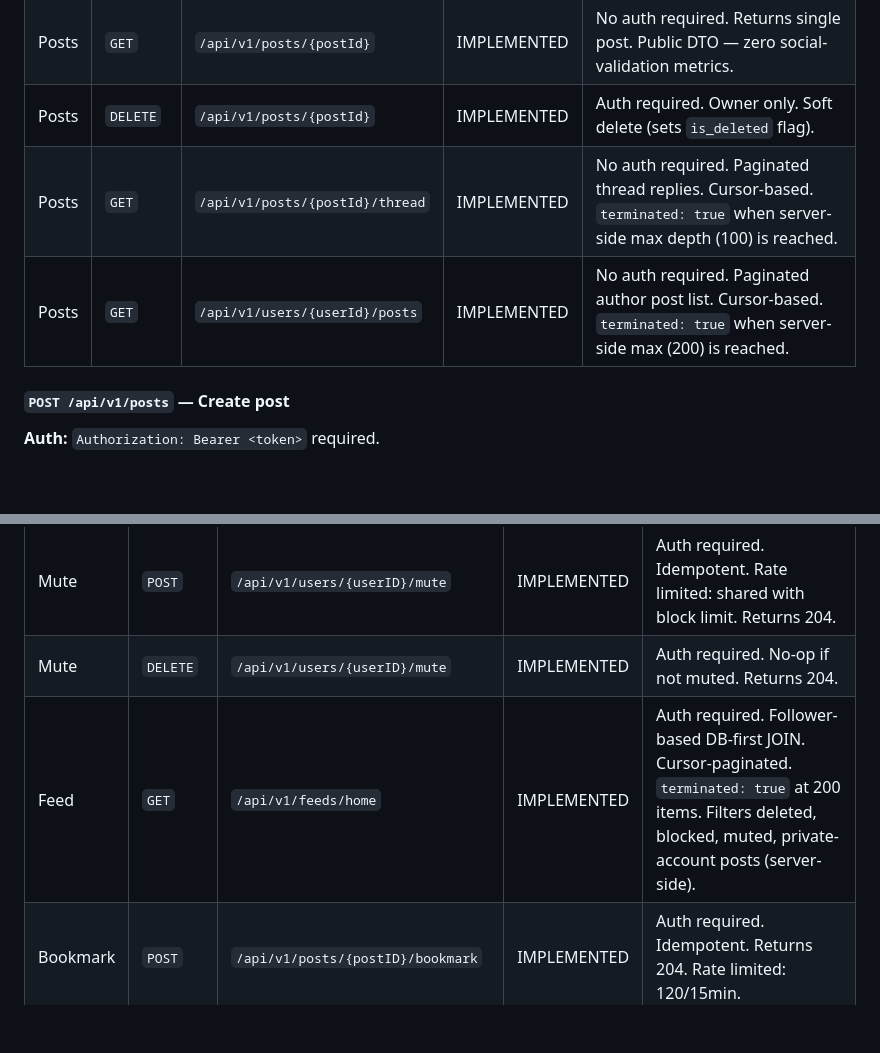
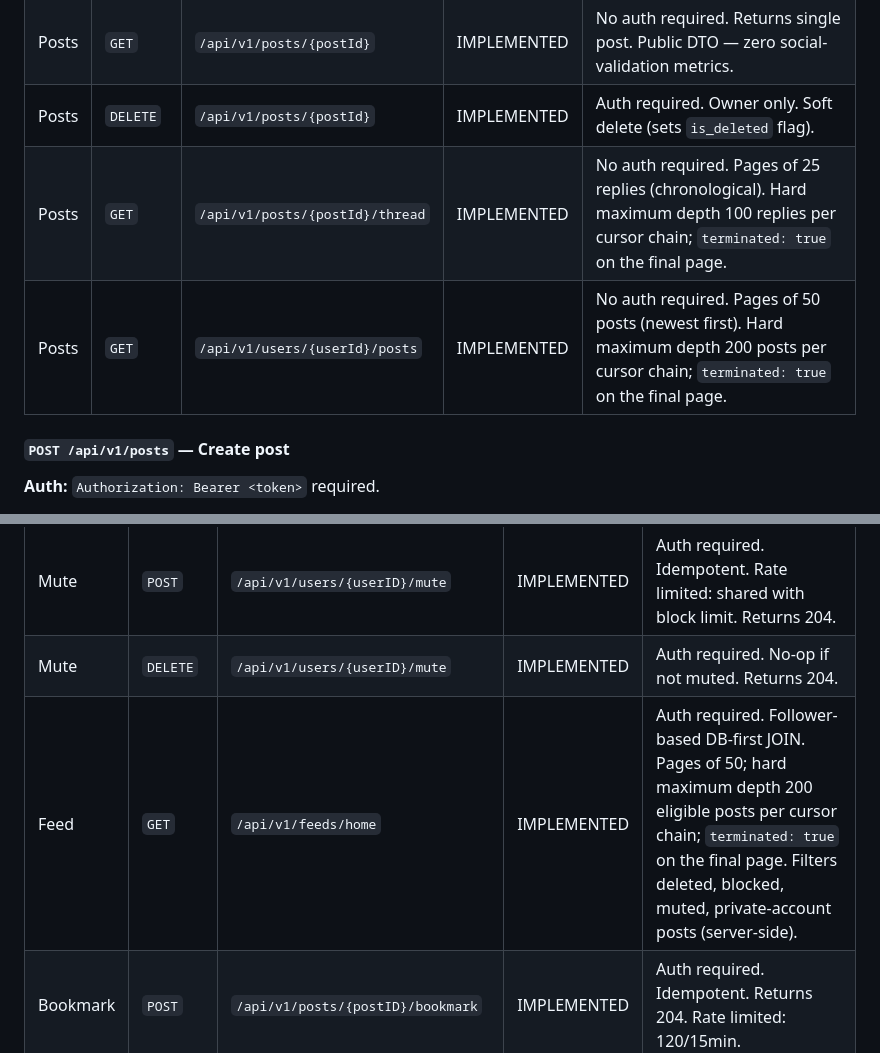
Before and after one commit to mohamadkaifshaik/dzerothAI, a Markdown page: docs/API_CONTRACTS.md, 2 parts joined by grey strips. Rendered like a GitHub page; blank space fills up the shorter version.

```diff
--- a/docs/API_CONTRACTS.md
+++ b/docs/API_CONTRACTS.md
@@ -110,8 +109,8 @@ Authorization: Bearer <jwt_access_token>
 | Posts | `POST` | `/api/v1/posts` | IMPLEMENTED | Auth required. Rate limited: 30 requests per 15 min per user (fail-closed Redis policy). See request/response below. |
 | Posts | `GET` | `/api/v1/posts/{postId}` | IMPLEMENTED | No auth required. Returns single post. Public DTO — zero social-validation metrics. |
 | Posts | `DELETE` | `/api/v1/posts/{postId}` | IMPLEMENTED | Auth required. Owner only. Soft delete (sets `is_deleted` flag). |
-| Posts | `GET` | `/api/v1/posts/{postId}/thread` | IMPLEMENTED | No auth required. Paginated thread replies. Cursor-based. `terminated: true` when server-side max depth (100) is reached. |
-| Posts | `GET` | `/api/v1/users/{userId}/posts` | IMPLEMENTED | No auth required. Paginated author post list. Cursor-based. `terminated: true` when server-side max (200) is reached. |
+| Posts | `GET` | `/api/v1/posts/{postId}/thread` | IMPLEMENTED | No auth required. Pages of 25 replies (chronological). Hard maximum depth 100 replies per cursor chain; `terminated: true` on the final page. |
+| Posts | `GET` | `/api/v1/users/{userId}/posts` | IMPLEMENTED | No auth required. Pages of 50 posts (newest first). Hard maximum depth 200 posts per cursor chain; `terminated: true` on the final page. |
 
 #### `POST /api/v1/posts` — Create post
 
@@ -248,7 +250,7 @@ Authorization: Bearer <jwt_access_token>
 | Block | `DELETE` | `/api/v1/users/{userID}/block` | IMPLEMENTED | Auth required. No-op if not blocked. Returns 204. |
 | Mute | `POST` | `/api/v1/users/{userID}/mute` | IMPLEMENTED | Auth required. Idempotent. Rate limited: shared with block limit. Returns 204. |
 | Mute | `DELETE` | `/api/v1/users/{userID}/mute` | IMPLEMENTED | Auth required. No-op if not muted. Returns 204. |
-| Feed | `GET` | `/api/v1/feeds/home` | IMPLEMENTED | Auth required. Follower-based DB-first JOIN. Cursor-paginated. `terminated: true` at 200 items. Filters deleted, blocked, muted, private-account posts (server-side). |
+| Feed | `GET` | `/api/v1/feeds/home` | IMPLEMENTED | Auth required. Follower-based DB-first JOIN. Pages of 50; hard maximum depth 200 eligible posts per cursor chain; `terminated: true` on the final page. Filters deleted, blocked, muted, private-account posts (server-side). |
 | Bookmark | `POST` | `/api/v1/posts/{postID}/bookmark` | IMPLEMENTED | Auth required. Idempotent. Returns 204. Rate limited: 120/15min. |
 | Bookmark | `DELETE` | `/api/v1/posts/{postID}/bookmark` | IMPLEMENTED | Auth required. No-op if not bookmarked. Returns 204. |
 | Bookmark | `GET` | `/api/v1/me/bookmarks` | IMPLEMENTED | Auth required. Owner-only (JWT callerID only — no path param). Cursor-paginated. `terminated: true` at 200 items. Soft-deleted posts excluded. |
```
Also changed, not shown: other parts of docs/API_CONTRACTS.md (+32 -23 lines), docs/adr/0006-feed-pagination-and-termination.md (+38 -30 lines).
